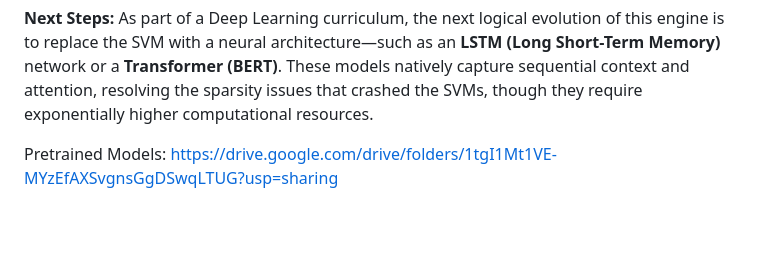
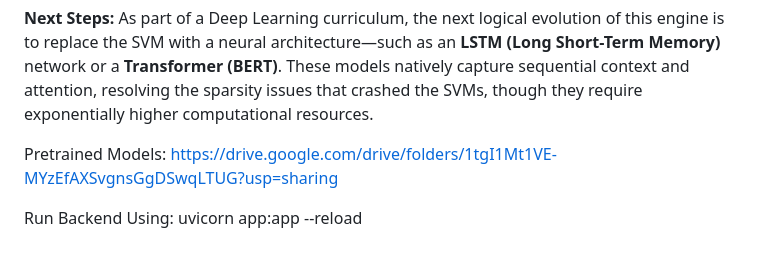
Before and after one commit to Devansh-rookie/svm_sentiment_engine, a Markdown page: README.md, the part around the change. Drawn GitHub-style; blank space fills up the shorter version.

```diff
--- a/README.md
+++ b/README.md
@@ -91,3 +91,5 @@ While this TF-IDF + SVM baseline proved highly efficient and mathematically fasc
 **Next Steps:** As part of a Deep Learning curriculum, the next logical evolution of this engine is to replace the SVM with a neural architecture—such as an **LSTM (Long Short-Term Memory)** network or a **Transformer (BERT)**. These models natively capture sequential context and attention, resolving the sparsity issues that crashed the SVMs, though they require exponentially higher computational resources.
 
 Pretrained Models: https://drive.google.com/drive/folders/1tgI1Mt1VE-MYzEfAXSvgnsGgDSwqLTUG?usp=sharing
+
+Run Backend Using: uvicorn app:app --reload
```
